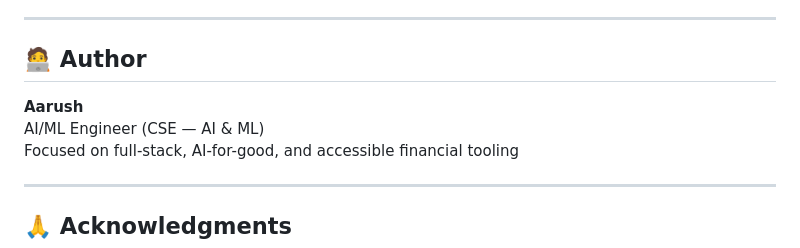
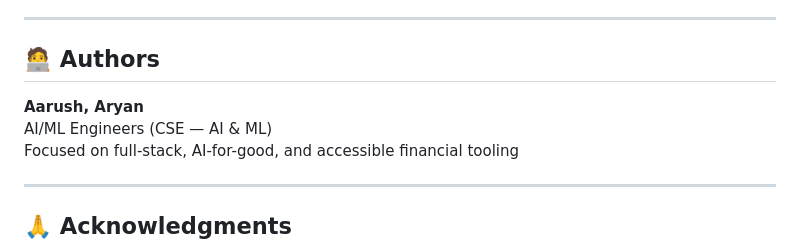
Before and after one commit to stormcoder24K/aartha-ai, a Markdown page: README.md, the part around the change. Drawn GitHub-style.

```diff
--- a/README.md
+++ b/README.md
@@ -238,10 +238,10 @@ Aartha.ai addresses critical issues in rural India:
 
 ---
 
-## 🧑‍💻 Author
+## 🧑‍💻 Authors
 
-**Aarush**
-AI/ML Engineer (CSE — AI & ML)
+**Aarush, Aryan**
+AI/ML Engineers (CSE — AI & ML)
 Focused on full-stack, AI-for-good, and accessible financial tooling
 
 
```
